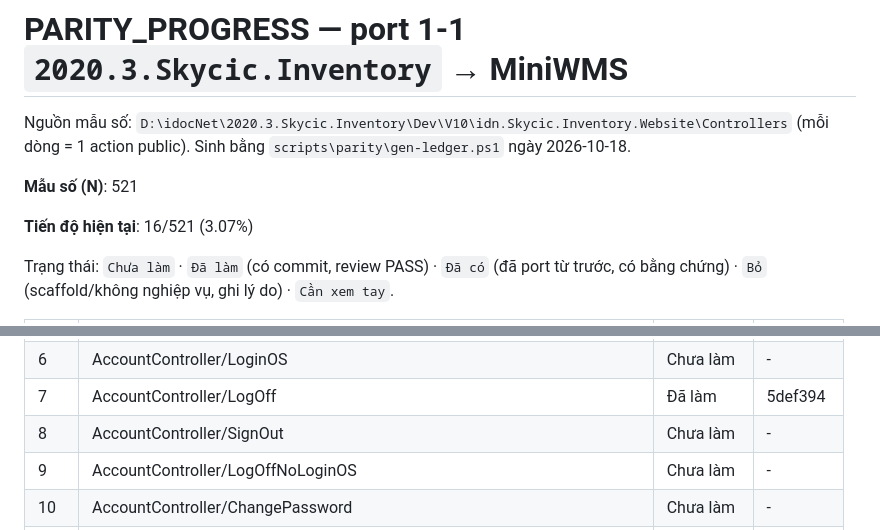
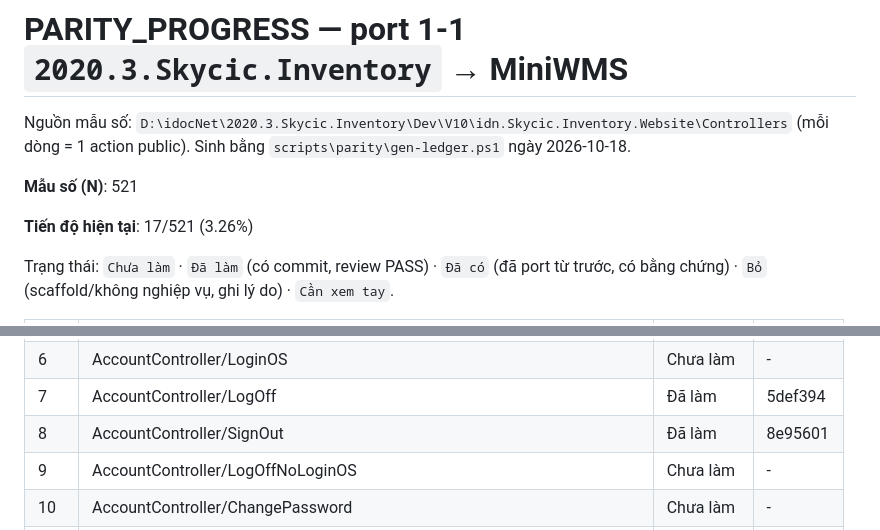
Before and after one commit to Tranletrungkien1705/MiniWMS, a Markdown page: PARITY_PROGRESS.md, 2 parts joined by grey strips. GitHub-like rendering.

Commit message:
docs(parity): AccountController/SignOut -> Đã làm (17/521 (3.26%))
Co-Authored-By: Claude Opus 5.5 <noreply@anthropic.com>

```diff
--- a/PARITY_PROGRESS.md
+++ b/PARITY_PROGRESS.md
@@ -4,7 +4,7 @@ Nguồn mẫu số: `D:\idocNet\2020.3.Skycic.Inventory\Dev\V10\idn.Skycic.Inven
 
 **Mẫu số (N)**: 521
 
-**Tiến độ hiện tại**: 16/521 (3.07%)
+**Tiến độ hiện tại**: 17/521 (3.26%)
 
 Trạng thái: `Chưa làm` · `Đã làm` (có commit, review PASS) · `Đã có` (đã port từ trước, có bằng chứng) · `Bỏ` (scaffold/không nghiệp vụ, ghi lý do) · `Cần xem tay`.
 
@@ -17,7 +17,7 @@ Trạng thái: `Chưa làm` · `Đã làm` (có commit, review PASS) · `Đã c
 | 5 | AccountController/LoginCallback | Chưa làm | - |
 | 6 | AccountController/LoginOS | Chưa làm | - |
 | 7 | AccountController/LogOff | Đã làm | 5def394 |
-| 8 | AccountController/SignOut | Chưa làm | - |
+| 8 | AccountController/SignOut | Đã làm | 8e95601 |
 | 9 | AccountController/LogOffNoLoginOS | Chưa làm | - |
 | 10 | AccountController/ChangePassword | Chưa làm | - |
 | 11 | DashboardController/Index | Chưa làm | - |
```
